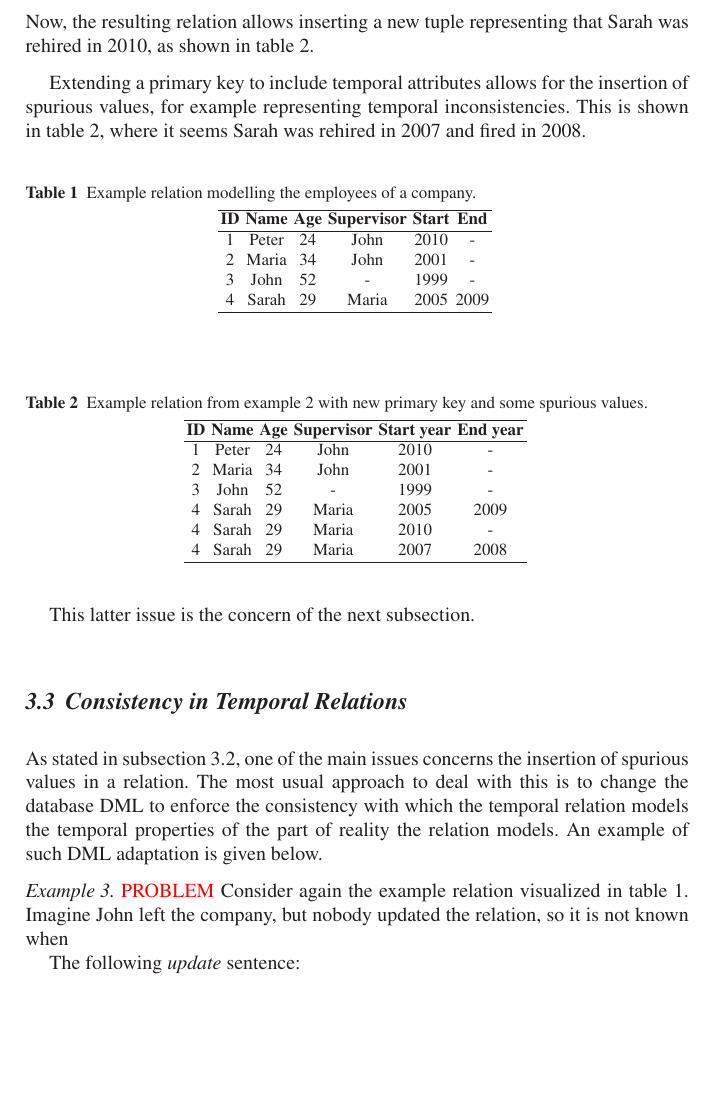
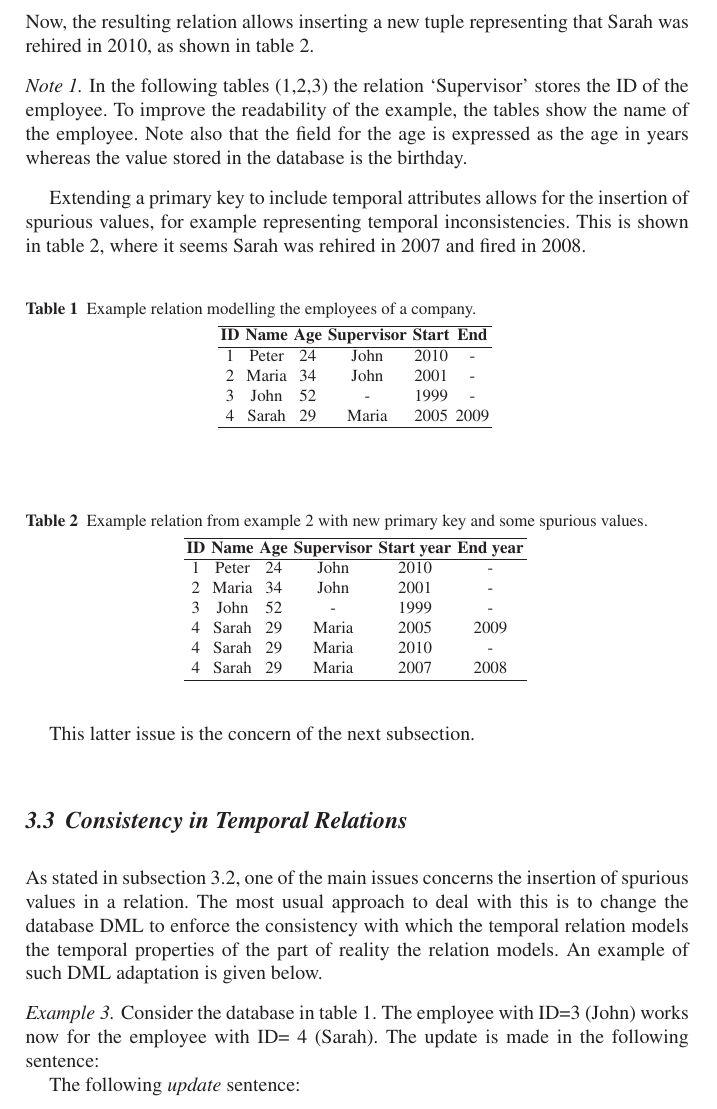
Before and after one commit to politeles/mr-t, a LaTeX thesis (book/author.tex, which reads book/sources/temporalDatabases.tex): part of page 13 of 25, cut so that both start at the same text, the shorter picture padded with empty space. Compiled offline with LaTeX, dvips and Ghostscript.

Commit message:
update for the temporalDatabases.tex file

```diff
--- a/book/sources/temporalDatabases.tex
+++ b/book/sources/temporalDatabases.tex
@@ -95,6 +95,10 @@ Consider the example valid-time relation visualized in table \ref{table:example-
 
 \end{example}
 
+\begin{note}
+In the following tables (\ref{table:example-database},\ref{table:example-database-with-new-pk},\ref{table:example-database-update}) the relation `Supervisor' stores the ID of the employee. To improve the readability of the example, the tables show the name of the employee. Note also that the field for the age is expressed as the age in years whereas the value stored in the database is the birthday.
+\end{note}
+
 Extending a primary key to include temporal attributes allows for the insertion of spurious values, for example representing temporal inconsistencies. This is shown in table \ref{table:example-database-with-new-pk}, where it seems Sarah was rehired in 2007 and fired in 2008.
 
 %\vspace{-10pt}
@@ -153,8 +157,7 @@ As stated in subsection \ref{subsubsec:primary-key}, one of the main issues conc
 %The consistence mechanism in a temporal database is usually re-defined. The main problem is the insertion of spurious values in the database, as shown in example \ref{ex:pk}, in table \ref{table:example-database-with-new-pk}. The most usual solution is to re-define the DML (\emph{Data Manipulation Language}). e.g. the \emph{update} sentence is redefined as two sentences an update and a create sentence as illustrated in the following example.
 
 \begin{example}
-\textcolor{red}{PROBLEM}
-Consider again the example relation visualized in table \ref{table:example-database}. Imagine John left the company, but nobody updated the relation, so it is not known when
+Consider the database in table \ref{table:example-database}. The employee with ID=3 (John) works now for the employee with ID= 4 (Sarah). The update is made in the following sentence:
 
 The following \emph{update} sentence:
 
@@ -166,7 +169,7 @@ Is translated into the following two sentences: an update for the last version o
 
 \begin{verbatim}
 Update Employees set EndYear = 2010 where ID=3;
-Insert into Employees values (3,John,52,-,2010,-);
+Insert into Employees values (3,John,52,Sarah,2010,-);
 \end{verbatim}
 
 %\vspace{-10pt}
```
Also changed, not shown: book/sources/temporalDatabases.tex (6 more changed lines).
